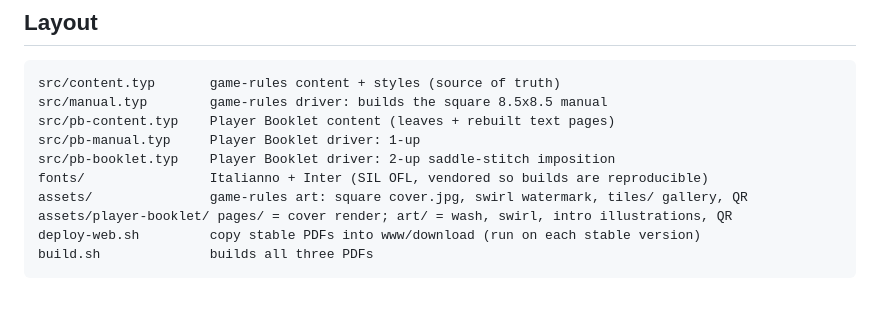
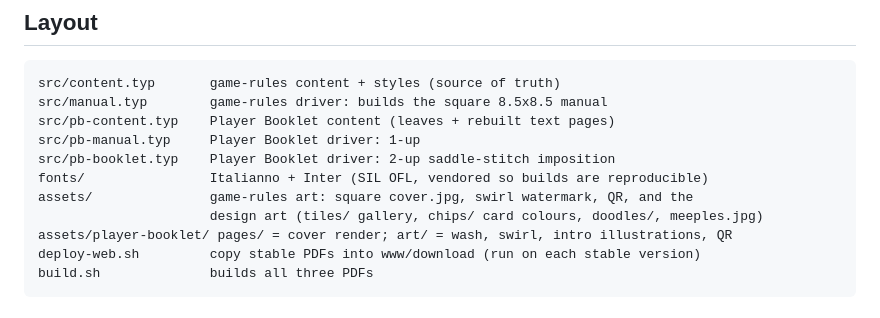
Before and after one commit to theagitist/journeyways-manuals, a Markdown page: README.md, the part around the change. GitHub-like rendering.

Commit message:
docs: note the design art assets in the README layout list

```diff
--- a/README.md
+++ b/README.md
@@ -27,7 +27,8 @@ src/pb-content.typ    Player Booklet content (leaves + rebuilt text pages)
 src/pb-manual.typ     Player Booklet driver: 1-up
 src/pb-booklet.typ    Player Booklet driver: 2-up saddle-stitch imposition
 fonts/                Italianno + Inter (SIL OFL, vendored so builds are reproducible)
-assets/               game-rules art: square cover.jpg, swirl watermark, tiles/ gallery, QR
+assets/               game-rules art: square cover.jpg, swirl watermark, QR, and the
+                      design art (tiles/ gallery, chips/ card colours, doodles/, meeples.jpg)
 assets/player-booklet/ pages/ = cover render; art/ = wash, swirl, intro illustrations, QR
 deploy-web.sh         copy stable PDFs into www/download (run on each stable version)
 build.sh              builds all three PDFs
```
